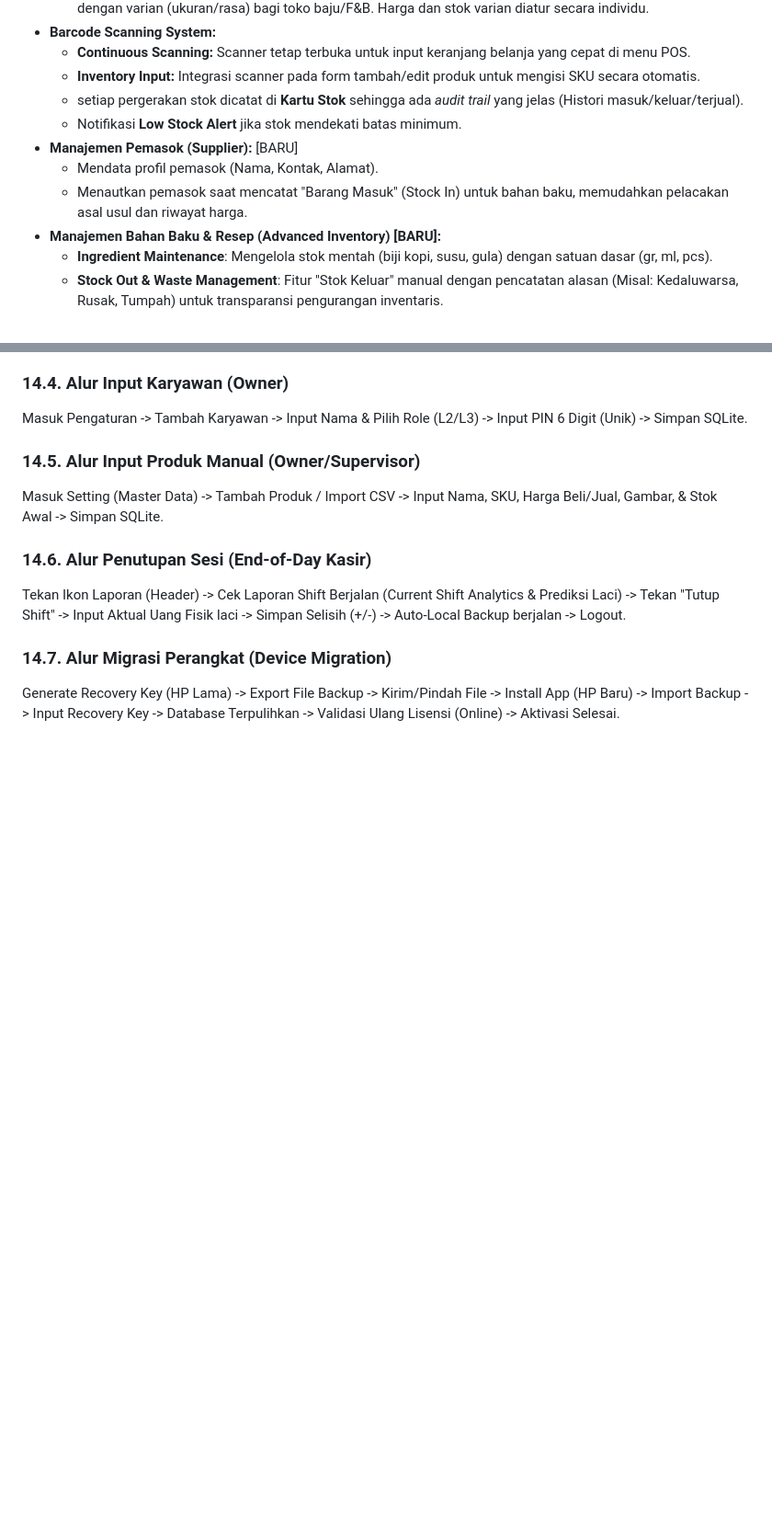
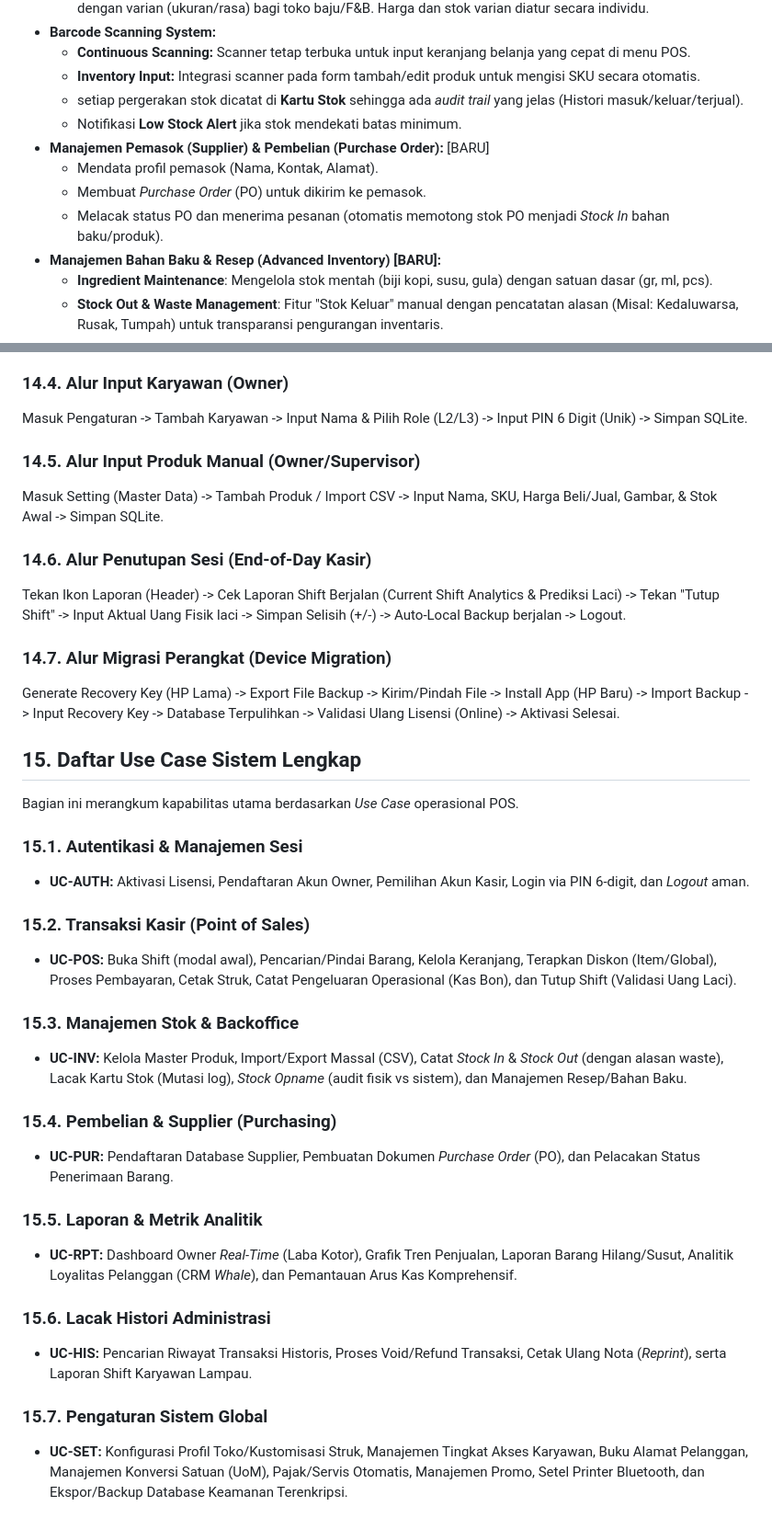
Before and after one commit to wahyukurniaaaa/pos-saas, a Markdown page: prd_umkm.md, 2 parts joined by grey strips. Shown at 92% size. Rendered like a GitHub page; blank space fills up the shorter version.

Commit message:
docs(prd): consolidate use cases and update functional requirements

```diff
--- a/prd_umkm.md
+++ b/prd_umkm.md
@@ -84,9 +84,10 @@ Sistem menggunakan PIN 6-digit untuk beralih antar peran dengan tingkat akses:
     * **Inventory Input:** Integrasi scanner pada form tambah/edit produk untuk mengisi SKU secara otomatis.
     * setiap pergerakan stok dicatat di **Kartu Stok** sehingga ada *audit trail* yang jelas (Histori masuk/keluar/terjual).
     * Notifikasi **Low Stock Alert** jika stok mendekati batas minimum.
-* **Manajemen Pemasok (Supplier):** [BARU]
+* **Manajemen Pemasok (Supplier) & Pembelian (Purchase Order):** [BARU]
     * Mendata profil pemasok (Nama, Kontak, Alamat).
-    * Menautkan pemasok saat mencatat "Barang Masuk" (Stock In) untuk bahan baku, memudahkan pelacakan asal usul dan riwayat harga.
+    * Membuat *Purchase Order* (PO) untuk dikirim ke pemasok.
+    * Melacak status PO dan menerima pesanan (otomatis memotong stok PO menjadi *Stock In* bahan baku/produk).
 * **Manajemen Bahan Baku & Resep (Advanced Inventory) [BARU]:**
     * **Ingredient Maintenance**: Mengelola stok mentah (biji kopi, susu, gula) dengan satuan dasar (gr, ml, pcs).
     * **Stock Out & Waste Management**: Fitur "Stok Keluar" manual dengan pencatatan alasan (Misal: Kedaluwarsa, Rusak, Tumpah) untuk transparansi pengurangan inventaris.
@@ -265,3 +266,28 @@ Tekan Ikon Laporan (Header) \-\> Cek Laporan Shift Berjalan (Current Shift Analy
 ### **14.7. Alur Migrasi Perangkat (Device Migration)**
 
 Generate Recovery Key (HP Lama) \-\> Export File Backup \-\> Kirim/Pindah File \-\> Install App (HP Baru) \-\> Import Backup \-\> Input Recovery Key \-\> Database Terpulihkan \-\> Validasi Ulang Lisensi (Online) \-\> Aktivasi Selesai.
+
+## **15\. Daftar Use Case Sistem Lengkap**
+
+Bagian ini merangkum kapabilitas utama berdasarkan *Use Case* operasional POS.
+
+### **15.1. Autentikasi & Manajemen Sesi**
+*   **UC-AUTH:** Aktivasi Lisensi, Pendaftaran Akun Owner, Pemilihan Akun Kasir, Login via PIN 6-digit, dan *Logout* aman.
+
+### **15.2. Transaksi Kasir (Point of Sales)**
+*   **UC-POS:** Buka Shift (modal awal), Pencarian/Pindai Barang, Kelola Keranjang, Terapkan Diskon (Item/Global), Proses Pembayaran, Cetak Struk, Catat Pengeluaran Operasional (Kas Bon), dan Tutup Shift (Validasi Uang Laci).
+
+### **15.3. Manajemen Stok & Backoffice**
+*   **UC-INV:** Kelola Master Produk, Import/Export Massal (CSV), Catat *Stock In* & *Stock Out* (dengan alasan waste), Lacak Kartu Stok (Mutasi log), *Stock Opname* (audit fisik vs sistem), dan Manajemen Resep/Bahan Baku.
+
+### **15.4. Pembelian & Supplier (Purchasing)**
+*   **UC-PUR:** Pendaftaran Database Supplier, Pembuatan Dokumen *Purchase Order* (PO), dan Pelacakan Status Penerimaan Barang.
+
+### **15.5. Laporan & Metrik Analitik**
+*   **UC-RPT:** Dashboard Owner *Real-Time* (Laba Kotor), Grafik Tren Penjualan, Laporan Barang Hilang/Susut, Analitik Loyalitas Pelanggan (CRM *Whale*), dan Pemantauan Arus Kas Komprehensif.
+
+### **15.6. Lacak Histori Administrasi**
+*   **UC-HIS:** Pencarian Riwayat Transaksi Historis, Proses Void/Refund Transaksi, Cetak Ulang Nota (*Reprint*), serta Laporan Shift Karyawan Lampau.
+
+### **15.7. Pengaturan Sistem Global**
+*   **UC-SET:** Konfigurasi Profil Toko/Kustomisasi Struk, Manajemen Tingkat Akses Karyawan, Buku Alamat Pelanggan, Manajemen Konversi Satuan (UoM), Pajak/Servis Otomatis, Manajemen Promo, Setel Printer Bluetooth, dan Ekspor/Backup Database Keamanan Terenkripsi.
```
